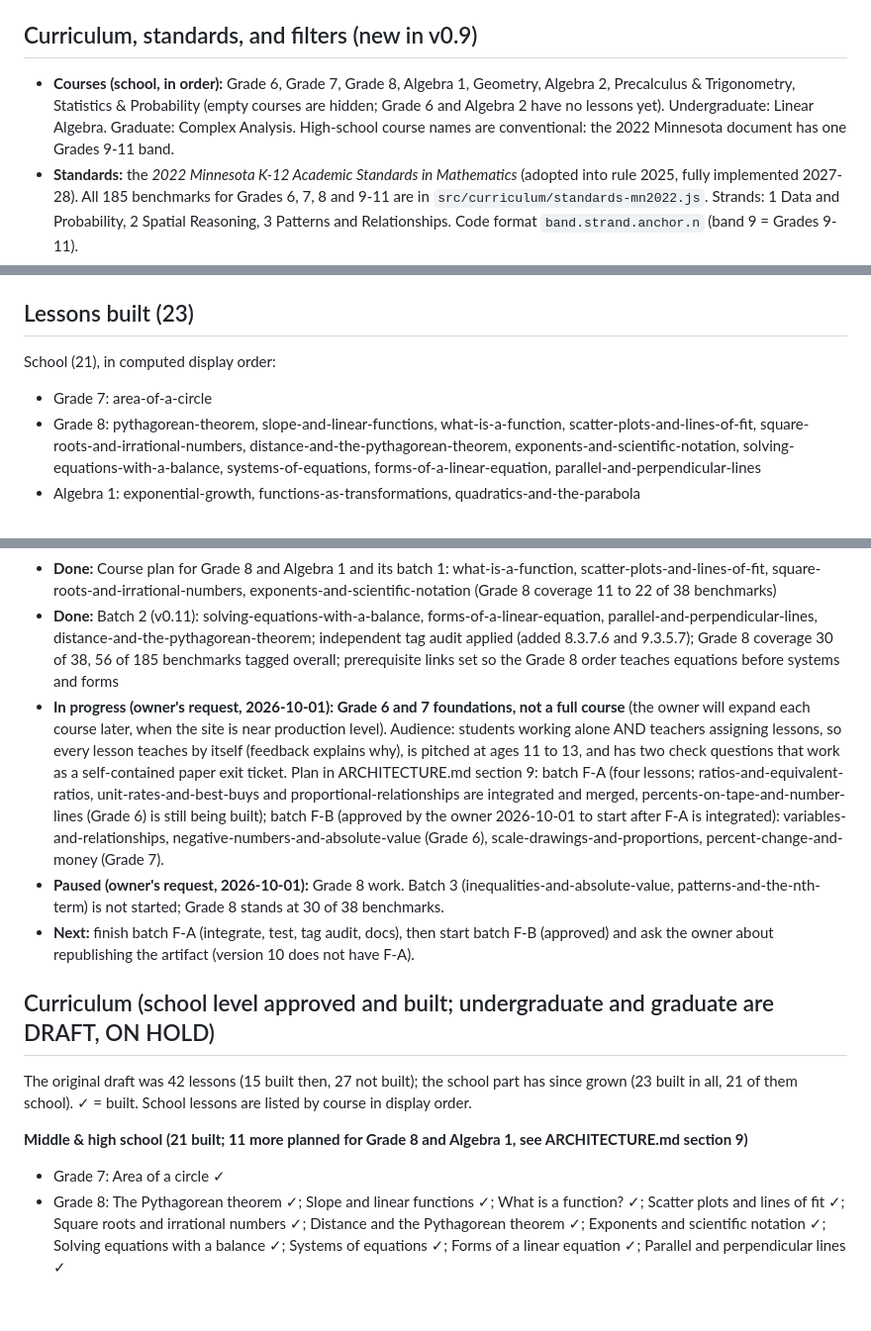
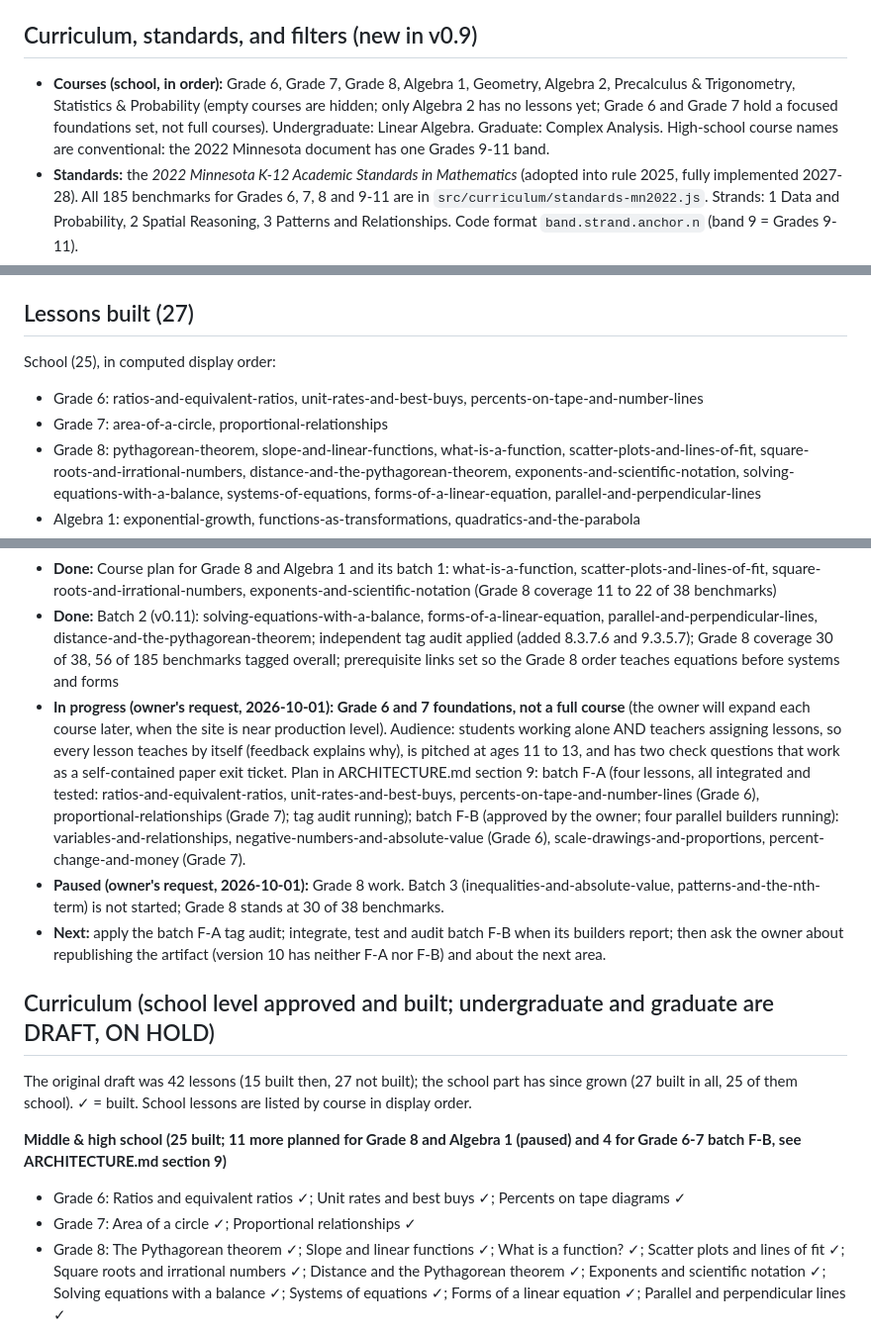
Before and after one commit to msayers01/math-visualized, a Markdown page: CONTEXT.md, 3 parts joined by grey strips. Shown at 99% size. Drawn GitHub-style; blank space fills up the shorter version.

```diff
--- a/CONTEXT.md
+++ b/CONTEXT.md
@@ -41,7 +41,7 @@ Adding a lesson = one new file in `src/lessons/<level>/`, one line in `src/manif
 - Curriculum (`engine/curriculum.js`, pure): `curriculumMeta`, `orderLessons`, `applyCurriculum`, `matches`/`facetCount` (filters), `filterFromHash`/`filterToHash`. UI in `engine/finder.js`: `SkillMeter`, `StdChip`, `LessonTags`, `Finder`.
 
 ## Curriculum, standards, and filters (new in v0.9)
-- **Courses (school, in order):** Grade 6, Grade 7, Grade 8, Algebra 1, Geometry, Algebra 2, Precalculus & Trigonometry, Statistics & Probability (empty courses are hidden; Grade 6 and Algebra 2 have no lessons yet). Undergraduate: Linear Algebra. Graduate: Complex Analysis. High-school course names are conventional: the 2022 Minnesota document has one Grades 9-11 band.
+- **Courses (school, in order):** Grade 6, Grade 7, Grade 8, Algebra 1, Geometry, Algebra 2, Precalculus & Trigonometry, Statistics & Probability (empty courses are hidden; only Algebra 2 has no lessons yet; Grade 6 and Grade 7 hold a focused foundations set, not full courses). Undergraduate: Linear Algebra. Graduate: Complex Analysis. High-school course names are conventional: the 2022 Minnesota document has one Grades 9-11 band.
 - **Standards:** the *2022 Minnesota K-12 Academic Standards in Mathematics* (adopted into rule 2025, fully implemented 2027-28). All 185 benchmarks for Grades 6, 7, 8 and 9-11 are in `src/curriculum/standards-mn2022.js`. Strands: 1 Data and Probability, 2 Spatial Reasoning, 3 Patterns and Relationships. Code format `band.strand.anchor.n` (band 9 = Grades 9-11).
 - **Per-lesson alignment** lives in `ALIGN` in `src/curriculum/curriculum.js`: `{ id, course, skill, standards }`. Tagging rule: tag a benchmark only when the lesson's steps, interactive, formal math or checks actually address it. Grades and strands are derived (course grades plus each tag's band).
 - **Skill levels:** Introductory (first look, needs nothing else), Intermediate (on-grade, builds on earlier ideas), Advanced (proof-style, or beyond the grade-band benchmarks). Judgment calls by the author of v0.9; the owner may adjust any of them in `ALIGN`.
@@ -57,9 +57,10 @@ Adding a lesson = one new file in `src/lessons/<level>/`, one line in `src/manif
 - In the artifact viewer (frame), copy-link buttons copy only the token and the print button is hidden; on its own address they copy full links.
 - Lessons by parallel builders: `src/lessons/school/<id>.js` must keep ALL helpers inside one `{ }` block (everything is one script), and TeX must not contain `<` before a letter.
 
-## Lessons built (23)
-School (21), in computed display order:
-- Grade 7: area-of-a-circle
+## Lessons built (27)
+School (25), in computed display order:
+- Grade 6: ratios-and-equivalent-ratios, unit-rates-and-best-buys, percents-on-tape-and-number-lines
+- Grade 7: area-of-a-circle, proportional-relationships
 - Grade 8: pythagorean-theorem, slope-and-linear-functions, what-is-a-function, scatter-plots-and-lines-of-fit, square-roots-and-irrational-numbers, distance-and-the-pythagorean-theorem, exponents-and-scientific-notation, solving-equations-with-a-balance, systems-of-equations, forms-of-a-linear-equation, parallel-and-perpendicular-lines
 - Algebra 1: exponential-growth, functions-as-transformations, quadratics-and-the-parabola
 - Geometry: similarity-and-scaling, inscribed-angles
@@ -97,15 +98,16 @@ Undergraduate (1): linear-transformations. Graduate (1): conformal-maps. Both ar
 - **Done:** Teacher tools (v0.10): plain-anchor share links, step deep links, copy-link buttons, local progress with copyable summary, printable exit tickets (see Teacher tools below)
 - **Done:** Course plan for Grade 8 and Algebra 1 and its batch 1: what-is-a-function, scatter-plots-and-lines-of-fit, square-roots-and-irrational-numbers, exponents-and-scientific-notation (Grade 8 coverage 11 to 22 of 38 benchmarks)
 - **Done:** Batch 2 (v0.11): solving-equations-with-a-balance, forms-of-a-linear-equation, parallel-and-perpendicular-lines, distance-and-the-pythagorean-theorem; independent tag audit applied (added 8.3.7.6 and 9.3.5.7); Grade 8 coverage 30 of 38, 56 of 185 benchmarks tagged overall; prerequisite links set so the Grade 8 order teaches equations before systems and forms
-- **In progress (owner's request, 2026-10-01): Grade 6 and 7 foundations, not a full course** (the owner will expand each course later, when the site is near production level). Audience: students working alone AND teachers assigning lessons, so every lesson teaches by itself (feedback explains why), is pitched at ages 11 to 13, and has two check questions that work as a self-contained paper exit ticket. Plan in ARCHITECTURE.md section 9: batch F-A (four lessons; ratios-and-equivalent-ratios, unit-rates-and-best-buys and proportional-relationships are integrated and merged, percents-on-tape-and-number-lines (Grade 6) is still being built); batch F-B (approved by the owner 2026-10-01 to start after F-A is integrated): variables-and-relationships, negative-numbers-and-absolute-value (Grade 6), scale-drawings-and-proportions, percent-change-and-money (Grade 7).
+- **In progress (owner's request, 2026-10-01): Grade 6 and 7 foundations, not a full course** (the owner will expand each course later, when the site is near production level). Audience: students working alone AND teachers assigning lessons, so every lesson teaches by itself (feedback explains why), is pitched at ages 11 to 13, and has two check questions that work as a self-contained paper exit ticket. Plan in ARCHITECTURE.md section 9: batch F-A (four lessons, all integrated and tested: ratios-and-equivalent-ratios, unit-rates-and-best-buys, percents-on-tape-and-number-lines (Grade 6), proportional-relationships (Grade 7); tag audit running); batch F-B (approved by the owner; four parallel builders running): variables-and-relationships, negative-numbers-and-absolute-value (Grade 6), scale-drawings-and-proportions, percent-change-and-money (Grade 7).
 - **Paused (owner's request, 2026-10-01):** Grade 8 work. Batch 3 (inequalities-and-absolute-value, patterns-and-the-nth-term) is not started; Grade 8 stands at 30 of 38 benchmarks.
-- **Next:** finish batch F-A (integrate, test, tag audit, docs), then start batch F-B (approved) and ask the owner about republishing the artifact (version 10 does not have F-A).
+- **Next:** apply the batch F-A tag audit; integrate, test and audit batch F-B when its builders report; then ask the owner about republishing the artifact (version 10 has neither F-A nor F-B) and about the next area.
 
 ## Curriculum (school level approved and built; undergraduate and graduate are DRAFT, ON HOLD)
-The original draft was 42 lessons (15 built then, 27 not built); the school part has since grown (23 built in all, 21 of them school). ✓ = built. School lessons are listed by course in display order.
+The original draft was 42 lessons (15 built then, 27 not built); the school part has since grown (27 built in all, 25 of them school). ✓ = built. School lessons are listed by course in display order.
 
-**Middle & high school (21 built; 11 more planned for Grade 8 and Algebra 1, see ARCHITECTURE.md section 9)**
-- Grade 7: Area of a circle ✓
+**Middle & high school (25 built; 11 more planned for Grade 8 and Algebra 1 (paused) and 4 for Grade 6-7 batch F-B, see ARCHITECTURE.md section 9)**
+- Grade 6: Ratios and equivalent ratios ✓; Unit rates and best buys ✓; Percents on tape diagrams ✓
+- Grade 7: Area of a circle ✓; Proportional relationships ✓
 - Grade 8: The Pythagorean theorem ✓; Slope and linear functions ✓; What is a function? ✓; Scatter plots and lines of fit ✓; Square roots and irrational numbers ✓; Distance and the Pythagorean theorem ✓; Exponents and scientific notation ✓; Solving equations with a balance ✓; Systems of equations ✓; Forms of a linear equation ✓; Parallel and perpendicular lines ✓
 - Algebra 1: Exponential growth ✓; Functions as transformations ✓; Quadratics and the parabola ✓
 - Geometry: Similarity and scaling ✓; Inscribed angles ✓
```
Also changed, not shown: other parts of CONTEXT.md (+4 -4 lines), ARCHITECTURE.md (+13 -9 lines).
